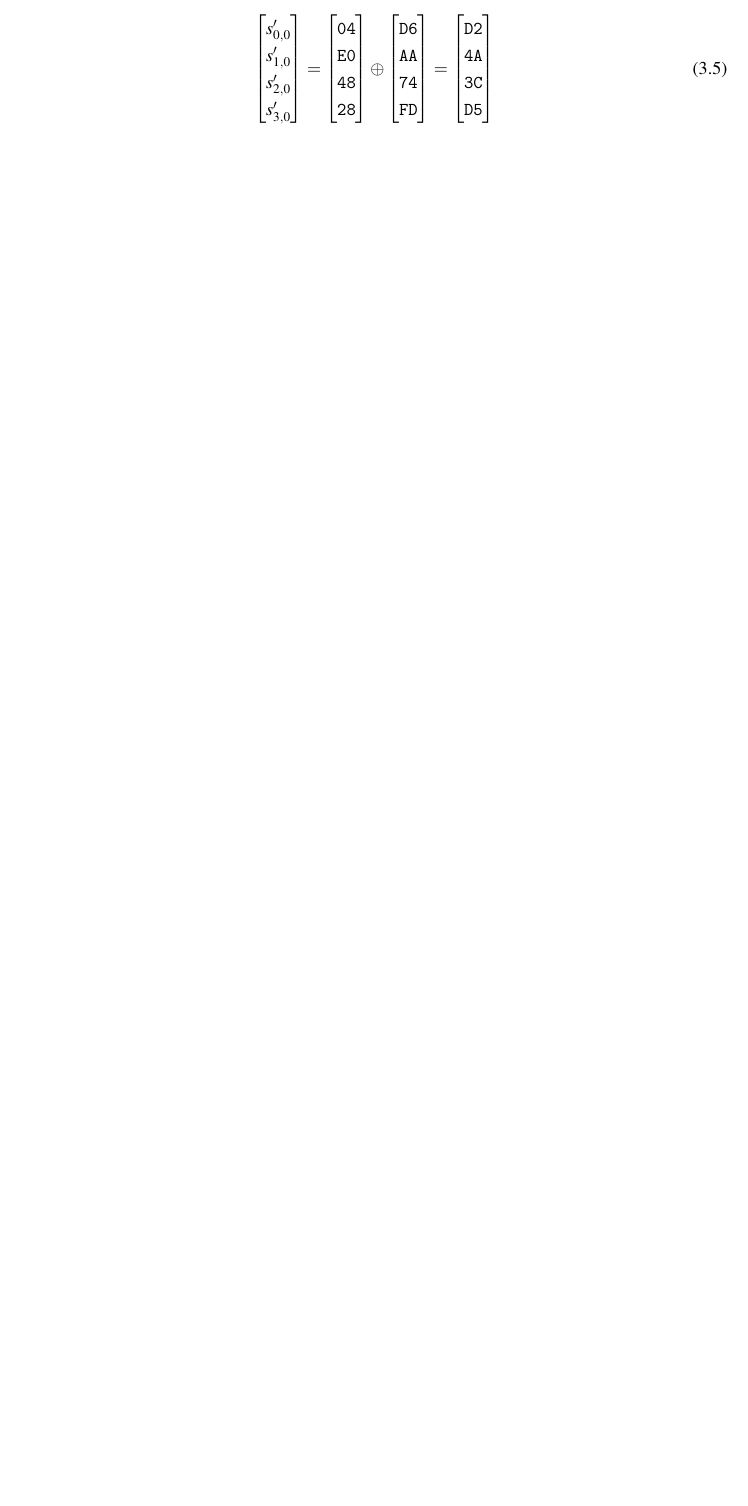
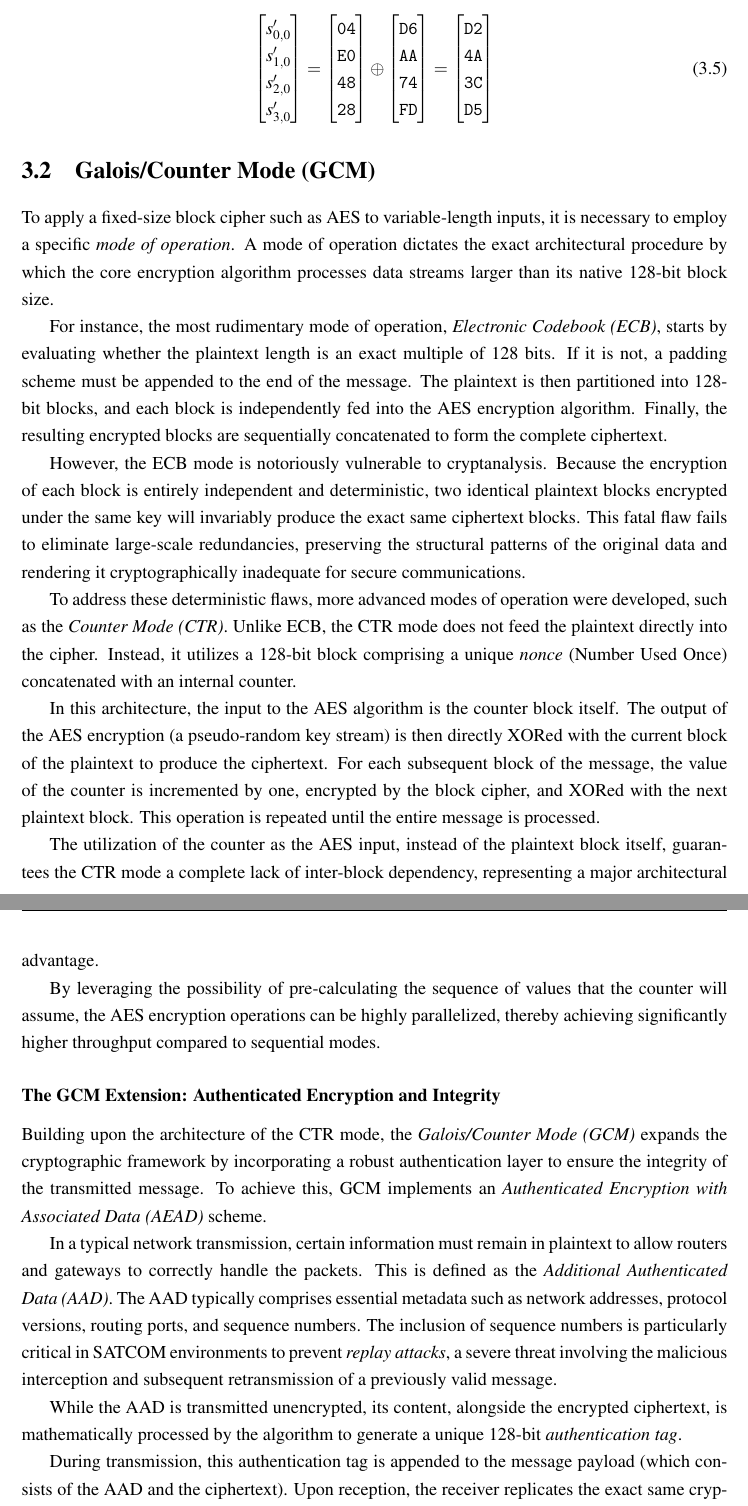
Before and after one commit to SimoDesk/AES-Chaotic-injection, a LaTeX thesis (Thesis/Thesis.tex): part of page 22 of 24 before the commit and two parts of pages 21 and 22 of 24 after it, the two joined at a grey line, cut so that both start at the same text, the shorter picture padded with empty space. Compiled offline with pdfLaTeX.

Commit message:
Thesis progress: started the GCM section

```diff
--- a/Thesis/Thesis.tex
+++ b/Thesis/Thesis.tex
@@ -4,7 +4,6 @@
 \usepackage{amsmath}
 \usepackage{amsfonts}
 \usepackage{amssymb}
-\usepackage{graphicx}
 \usepackage{changepage}
 
 \usepackage{xcolor}
@@ -35,7 +34,7 @@
 \usepackage{amssymb}
 
 % Load package for including graphics such as images and figures
-\usepackage{graphicx}
+\usepackage[demo]{graphicx}
 
 % Load package for adjusting the width of text blocks
 \usepackage{fancyhdr}
@@ -834,3 +833,40 @@ By applying the bitwise XOR ($\oplus$) between the two column vectors, the resul
 \end{bmatrix}
 \end{equation}
 
+\section{Galois/Counter Mode (GCM)}
+To apply a fixed-size block cipher such as AES to variable-length inputs, it is necessary to employ a specific \textit{mode of operation}.
+A mode of operation dictates the exact architectural procedure by which the core encryption algorithm processes data streams larger than its native 128-bit block size.
+
+For instance, the most rudimentary mode of operation, \textit{Electronic Codebook (ECB)}, starts by evaluating whether the plaintext length is an exact multiple of 128 bits.
+If it is not, a padding scheme must be appended to the end of the message. The plaintext is then partitioned into 128-bit blocks, and each block is independently fed into the AES encryption algorithm.
+Finally, the resulting encrypted blocks are sequentially concatenated to form the complete ciphertext.
+
+However, the ECB mode is notoriously vulnerable to cryptanalysis. Because the encryption of each block is entirely independent and deterministic, two identical plaintext blocks encrypted under the same key will invariably produce the exact same ciphertext blocks.
+This fatal flaw fails to eliminate large-scale redundancies, preserving the structural patterns of the original data and rendering it cryptographically inadequate for secure communications.
+
+To address these deterministic flaws, more advanced modes of operation were developed, such as the \textit{Counter Mode (CTR)}.
+Unlike ECB, the CTR mode does not feed the plaintext directly into the cipher. Instead, it utilizes a 128-bit block comprising a unique \textit{nonce} (Number Used Once) concatenated with an internal counter.
+
+In this architecture, the input to the AES algorithm is the counter block itself.
+The output of the AES encryption (a pseudo-random key stream) is then directly XORed with the current block of the plaintext to produce the ciphertext.
+For each subsequent block of the message, the value of the counter is incremented by one, encrypted by the block cipher, and XORed with the next plaintext block.
+This operation is repeated until the entire message is processed.
+
+The utilization of the counter as the AES input, instead of the plaintext block itself, guarantees the CTR mode a complete lack of inter-block dependency, representing a major architectural advantage.
+
+By leveraging the possibility of pre-calculating the sequence of values that the counter will assume, the AES encryption operations can be highly parallelized,
+thereby achieving significantly higher throughput compared to sequential modes.
+
+\subsubsection{The GCM Extension: Authenticated Encryption and Integrity}
+Building upon the architecture of the CTR mode, the \textit{Galois/Counter Mode (GCM)} expands the cryptographic framework by incorporating a robust authentication layer to ensure the integrity of the transmitted message.
+To achieve this, GCM implements an \textit{Authenticated Encryption with Associated Data (AEAD)} scheme.
+
+In a typical network transmission, certain information must remain in plaintext to allow routers and gateways to correctly handle the packets.
+This is defined as the \textit{Additional Authenticated Data (AAD)}.
+The AAD typically comprises essential metadata such as network addresses, protocol versions, routing ports, and sequence numbers.
+The inclusion of sequence numbers is particularly critical in SATCOM environments to prevent \textit{replay attacks}, a severe threat involving the malicious interception and subsequent retransmission of a previously valid message.
+
+While the AAD is transmitted unencrypted, its content, alongside the encrypted ciphertext, is mathematically processed by the algorithm to generate a unique 128-bit \textit{authentication tag}.
+
+During transmission, this authentication tag is appended to the message payload (which consists of the AAD and the ciphertext).
+Upon reception, the receiver replicates the exact same cryptographic process using the shared secret key, the received AAD, and the ciphertext to produce a new, localized authentication tag.
@@ -837,3 +879,7 @@ By applying the bitwise XOR ($\oplus$) between the two column vectors, the resul
+    \label{fig:gcm_encryption_arch}
+\end{figure}
+
+
 
 
 % New page for the bibliography
```
Also changed, not shown: Thesis/references.bib (+9 -0 lines), ref + piano/ordine.txt (+7 -0 lines), Thesis/Thesis.bbl, Thesis/Thesis.pdf, Thesis/images/GCM_encryption.png (added), Thesis/Thesis.tex (6 more changed lines), 10 other files.
